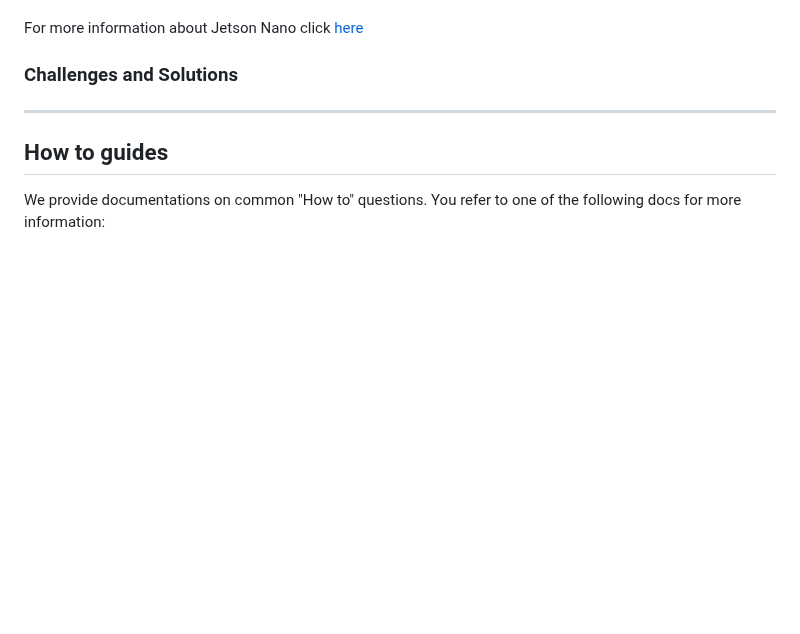
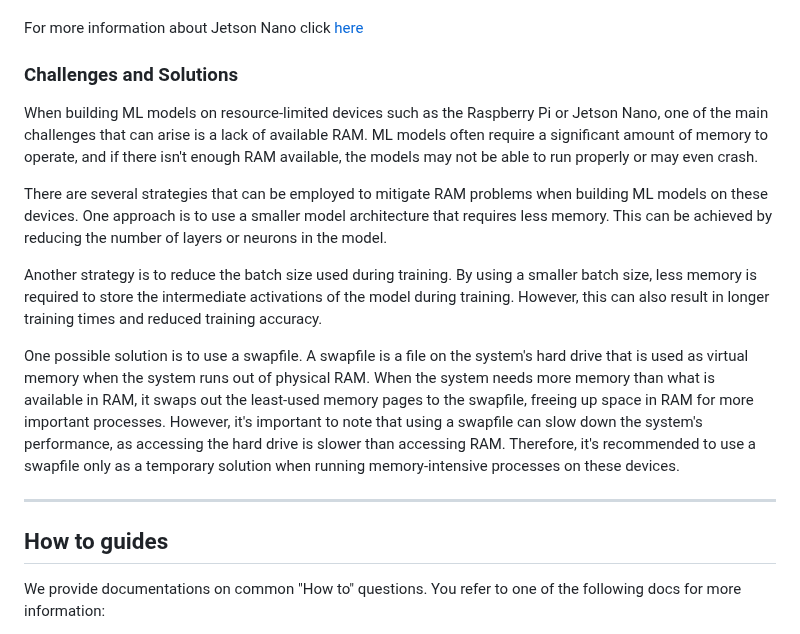
Before and after one commit to Sharif-Smart-and-Secure-Edge-Cloud-Lab/edge-mlops, a Markdown page: README.md, the part around the change. Drawn GitHub-style; blank space fills up the shorter version.

```diff
--- a/README.md
+++ b/README.md
@@ -223,7 +223,13 @@ Here are a few Jetson ML model examples and tutorials:</br>
 For more information about Jetson Nano click [here](https://vilros.com/blogs/news/how-raspberry-pi-can-be-used-for-ml-applications)
 
 ### Challenges and Solutions
+When building ML models on resource-limited devices such as the Raspberry Pi or Jetson Nano, one of the main challenges that can arise is a lack of available RAM. ML models often require a significant amount of memory to operate, and if there isn't enough RAM available, the models may not be able to run properly or may even crash.
 
+There are several strategies that can be employed to mitigate RAM problems when building ML models on these devices. One approach is to use a smaller model architecture that requires less memory. This can be achieved by reducing the number of layers or neurons in the model.
+
+Another strategy is to reduce the batch size used during training. By using a smaller batch size, less memory is required to store the intermediate activations of the model during training. However, this can also result in longer training times and reduced training accuracy.
+
+One possible solution is to use a swapfile. A swapfile is a file on the system's hard drive that is used as virtual memory when the system runs out of physical RAM. When the system needs more memory than what is available in RAM, it swaps out the least-used memory pages to the swapfile, freeing up space in RAM for more important processes. However, it's important to note that using a swapfile can slow down the system's performance, as accessing the hard drive is slower than accessing RAM. Therefore, it's recommended to use a swapfile only as a temporary solution when running memory-intensive processes on these devices.
 ___
 ## How to guides
 We provide documentations on common "How to" questions. You refer to one of the following docs for more information:
```
